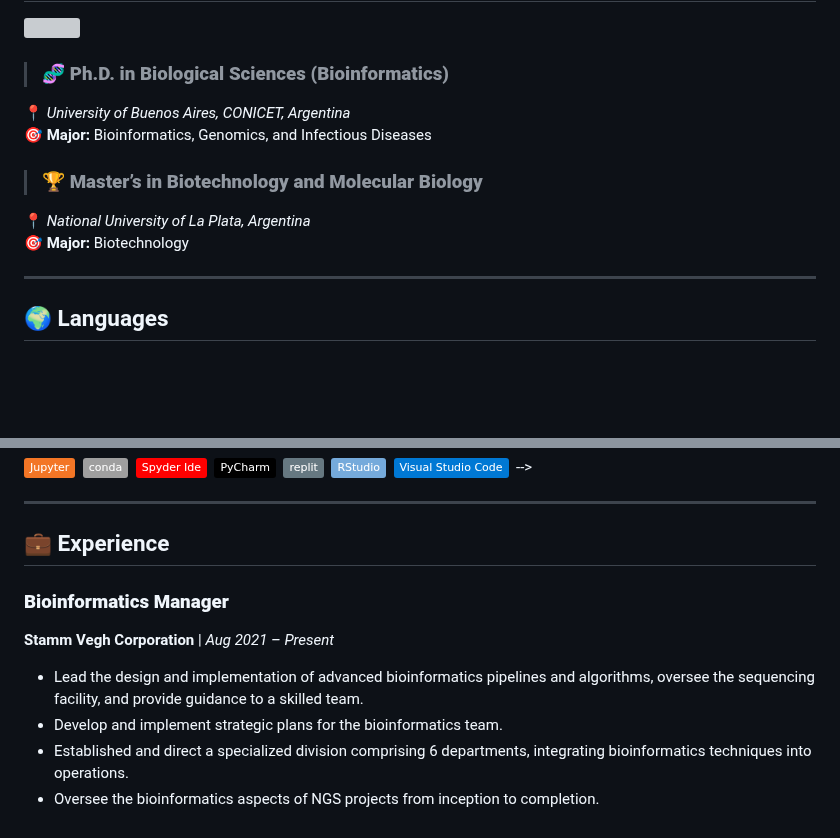
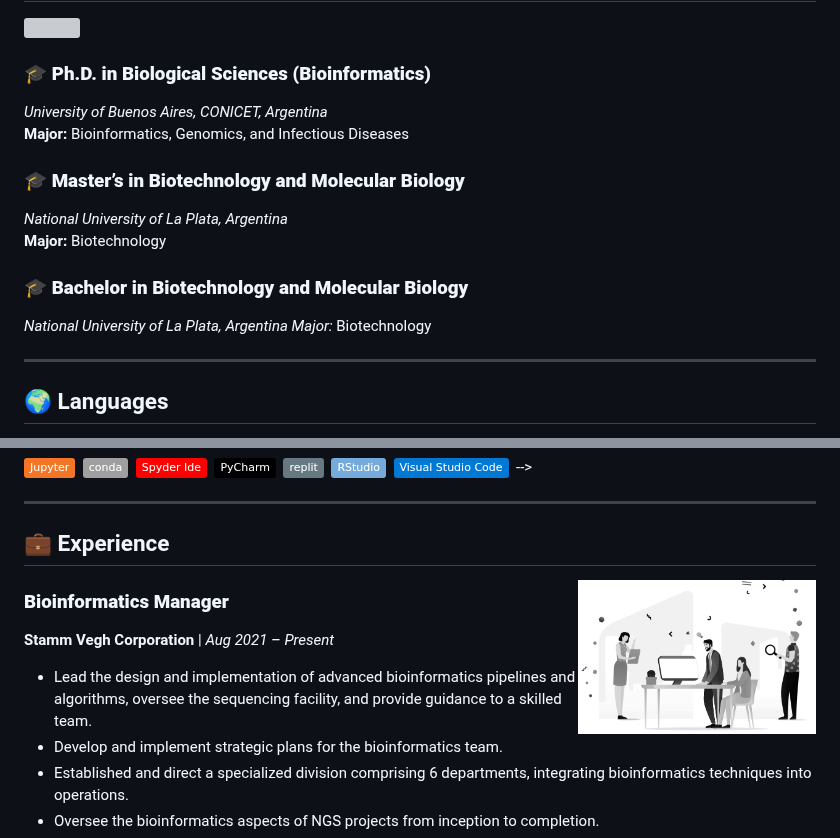
Before and after one commit to Dr-Lucas-Maldonado/Dr-Lucas-Maldonado.github.io, a Markdown page: README.md, 2 parts joined by grey strips. GitHub-like rendering; badges without logos; blank space fills up the shorter version; grey boxes are pictures that could not be loaded.

```diff
--- a/README.md
+++ b/README.md
@@ -111,12 +112,16 @@ ___
 <img src="https://insticc.org/images/wise/events/3422/cloud/original.png" width="22%" align="right"/>
 
-> ### 🧬 **Ph.D. in Biological Sciences (Bioinformatics)**
-📍 *University of Buenos Aires, CONICET, Argentina*
-🎯 **Major:** Bioinformatics, Genomics, and Infectious Diseases
+### 🎓 **Ph.D. in Biological Sciences (Bioinformatics)**
+*University of Buenos Aires, CONICET, Argentina*
+**Major:** Bioinformatics, Genomics, and Infectious Diseases
 
-> ### 🏆 **Master’s in Biotechnology and Molecular Biology**
-📍 *National University of La Plata, Argentina*
-🎯 **Major:** Biotechnology
+### 🎓 **Master’s in Biotechnology and Molecular Biology**
+*National University of La Plata, Argentina*
+**Major:** Biotechnology
+
+### 🎓 **Bachelor in Biotechnology and Molecular Biology**
+*National University of La Plata, Argentina*
+*Major:* Biotechnology
 
 ---
 
@@ -207,6 +212,9 @@ ___
 
 
 ## 💼 Experience
+
+<img src="https://github.com/Dr-Lucas-Maldonado/Dr-Lucas-Maldonado.github.io/blob/main/interactive_graph/1681923205005.gif" width="30%" align="right"/>
+
 
 ### **Bioinformatics Manager**
 **Stamm Vegh Corporation** | *Aug 2021 – Present*
```
Also changed, not shown: other parts of README.md (+2 -1 lines).
